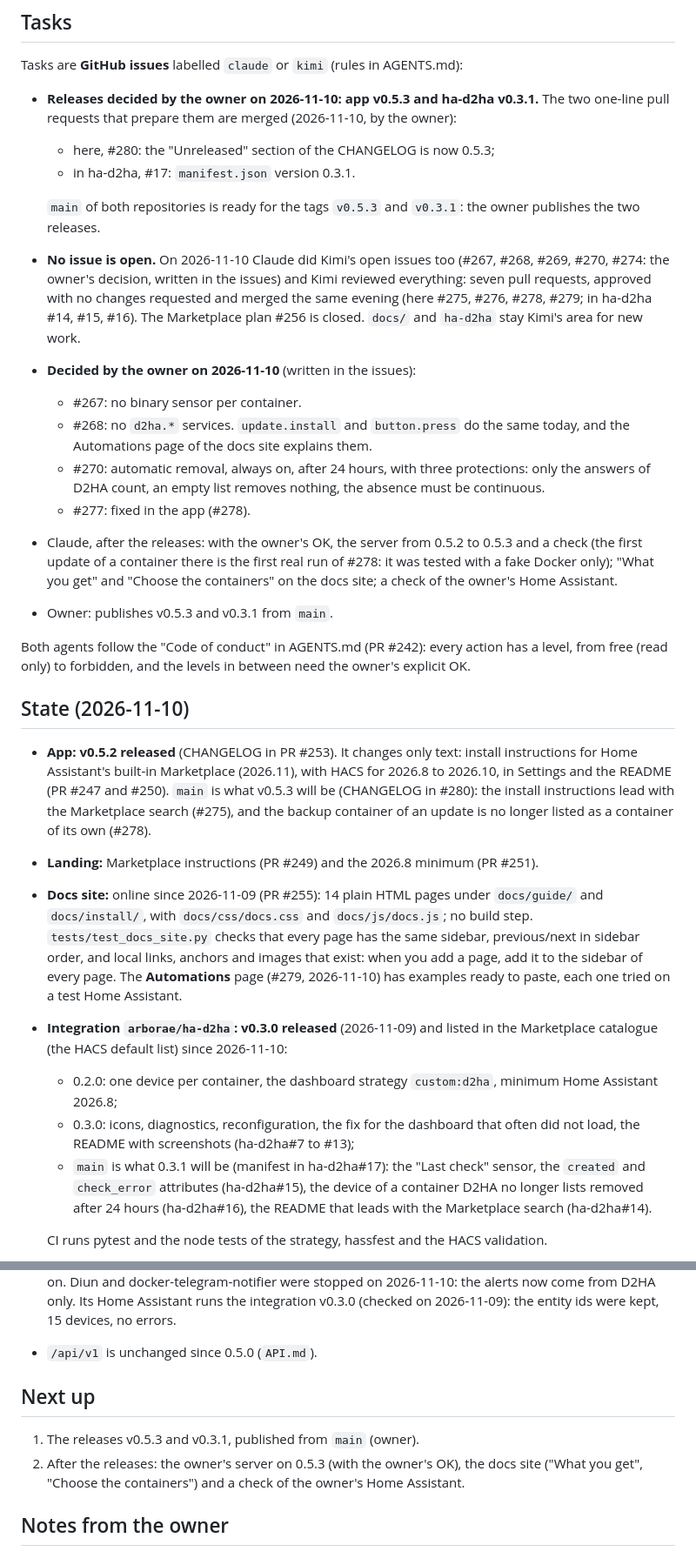
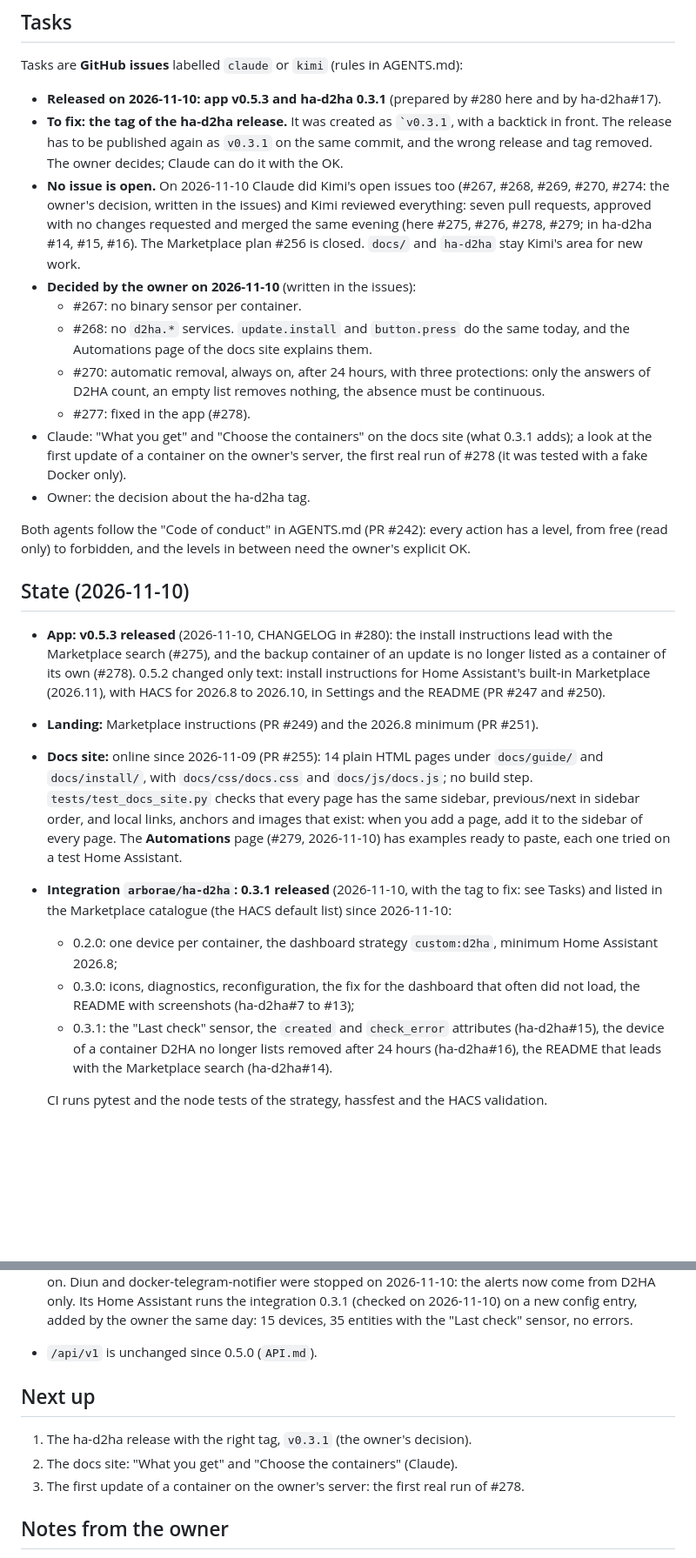
Before and after one commit to Arborae/docker2homeassistant, a Markdown page: HANDOFF.md, 2 parts joined by grey strips. Shown at 87% size. Drawn GitHub-style; blank space fills up the shorter version.

Commit message:
docs: handoff – v0.5.3 and ha-d2ha 0.3.1 are released, the server runs 0.5.3
The tag of the ha-d2ha release has a backtick in front and is to be fixed.

Co-Authored-By: Claude <noreply@anthropic.com>

```diff
--- a/HANDOFF.md
+++ b/HANDOFF.md
@@ -7,13 +7,11 @@ Shared state between the AI assistants working on this repository (see AGENTS.md
 
 Tasks are **GitHub issues** labelled `claude` or `kimi` (rules in AGENTS.md):
 
-- **Releases decided by the owner on 2026-11-10: app v0.5.3 and ha-d2ha v0.3.1.** The two
-  one-line pull requests that prepare them are merged (2026-11-10, by the owner):
-  - here, #280: the "Unreleased" section of the CHANGELOG is now 0.5.3;
-  - in ha-d2ha, #17: `manifest.json` version 0.3.1.
-
-  `main` of both repositories is ready for the tags `v0.5.3` and `v0.3.1`: the owner
-  publishes the two releases.
+- **Released on 2026-11-10: app v0.5.3 and ha-d2ha 0.3.1** (prepared by #280 here and by
+  ha-d2ha#17).
+- **To fix: the tag of the ha-d2ha release.** It was created as `` `v0.3.1 ``, with a
+  backtick in front. The release has to be published again as `v0.3.1` on the same commit,
+  and the wrong release and tag removed. The owner decides; Claude can do it with the OK.
 - **No issue is open.** On 2026-11-10 Claude did Kimi's open issues too (#267, #268, #269,
   #270, #274: the owner's decision, written in the issues) and Kimi reviewed everything:
   seven pull requests, approved with no changes requested and merged the same evening
@@ -26,23 +24,21 @@ Tasks are **GitHub issues** labelled `claude` or `kimi` (rules in AGENTS.md):
   - #270: automatic removal, always on, after 24 hours, with three protections: only the
     answers of D2HA count, an empty list removes nothing, the absence must be continuous.
   - #277: fixed in the app (#278).
-- Claude, after the releases: with the owner's OK, the server from 0.5.2 to 0.5.3 and a
-  check (the first update of a container there is the first real run of #278: it was
-  tested with a fake Docker only); "What you get" and "Choose the containers" on the docs
-  site; a check of the owner's Home Assistant.
-- Owner: publishes v0.5.3 and v0.3.1 from `main`.
+- Claude: "What you get" and "Choose the containers" on the docs site (what 0.3.1 adds);
+  a look at the first update of a container on the owner's server, the first real run of
+  #278 (it was tested with a fake Docker only).
+- Owner: the decision about the ha-d2ha tag.
 
 Both agents follow the "Code of conduct" in AGENTS.md (PR #242): every action has a level,
 from free (read only) to forbidden, and the levels in between need the owner's explicit OK.
 
 ## State (2026-11-10)
 
-- **App:** **v0.5.2 released** (CHANGELOG in PR #253). It changes only text: install
+- **App:** **v0.5.3 released** (2026-11-10, CHANGELOG in #280): the install instructions
+  lead with the Marketplace search (#275), and the backup container of an update is no
+  longer listed as a container of its own (#278). 0.5.2 changed only text: install
   instructions for Home Assistant's built-in Marketplace (2026.11), with HACS for 2026.8
-  to 2026.10, in Settings and the README (PR #247 and #250). `main` is what v0.5.3 will
-  be (CHANGELOG in #280): the install instructions lead with the Marketplace search
-  (#275), and the backup container of an update is no longer listed as a container of its
-  own (#278).
+  to 2026.10, in Settings and the README (PR #247 and #250).
 - **Landing:** Marketplace instructions (PR #249) and the 2026.8 minimum (PR #251).
 - **Docs site:** online since 2026-11-09 (PR #255): 14 plain HTML pages under `docs/guide/`
   and `docs/install/`, with `docs/css/docs.css` and `docs/js/docs.js`; no build step.
@@ -50,15 +46,15 @@ from free (read only) to forbidden, and the levels in between need the owner's e
   sidebar order, and local links, anchors and images that exist: when you add a page, add it
   to the sidebar of every page. The **Automations** page (#279, 2026-11-10) has examples
   ready to paste, each one tried on a test Home Assistant.
-- **Integration `arborae/ha-d2ha`:** **v0.3.0 released** (2026-11-09) and listed in the
-  Marketplace catalogue (the HACS default list) since 2026-11-10:
+- **Integration `arborae/ha-d2ha`:** **0.3.1 released** (2026-11-10, with the tag to fix:
+  see Tasks) and listed in the Marketplace catalogue (the HACS default list) since
+  2026-11-10:
   - 0.2.0: one device per container, the dashboard strategy `custom:d2ha`, minimum Home
     Assistant 2026.8;
   - 0.3.0: icons, diagnostics, reconfiguration, the fix for the dashboard that often did not
     load, the README with screenshots (ha-d2ha#7 to #13);
-  - `main` is what 0.3.1 will be (manifest in ha-d2ha#17): the "Last check" sensor, the
-    `created` and `check_error` attributes (ha-d2ha#15), the device of a container D2HA
-    no longer lists removed after 24 hours (ha-d2ha#16), the README that leads with the
-    Marketplace search (ha-d2ha#14).
+  - 0.3.1: the "Last check" sensor, the `created` and `check_error` attributes
+    (ha-d2ha#15), the device of a container D2HA no longer lists removed after 24 hours
+    (ha-d2ha#16), the README that leads with the Marketplace search (ha-d2ha#14).
 
   CI runs pytest and the node tests of the strategy, hassfest and the HACS validation.
@@ -66,14 +62,14 @@ from free (read only) to forbidden, and the levels in between need the owner's e
   Telegram notifications on. Diun and docker-telegram-notifier were stopped on 2026-11-10:
-  the alerts now come from D2HA only. Its Home Assistant
-  runs the integration v0.3.0 (checked on 2026-11-09): the entity ids were kept, 15
-  devices, no errors.
+  the alerts now come from D2HA only. Its Home Assistant runs the integration 0.3.1
+  (checked on 2026-11-10) on a new config entry, added by the owner the same day: 15
+  devices, 35 entities with the "Last check" sensor, no errors.
 - `/api/v1` is unchanged since 0.5.0 (`API.md`).
 
 ## Next up
 
-1. The releases v0.5.3 and v0.3.1, published from `main` (owner).
-2. After the releases: the owner's server on 0.5.3 (with the owner's OK), the docs site
-   ("What you get", "Choose the containers") and a check of the owner's Home Assistant.
+1. The ha-d2ha release with the right tag, `v0.3.1` (the owner's decision).
+2. The docs site: "What you get" and "Choose the containers" (Claude).
+3. The first update of a container on the owner's server: the first real run of #278.
 
 ## Notes from the owner
 
```
Also changed, not shown: other parts of HANDOFF.md (+1 -1 lines).
